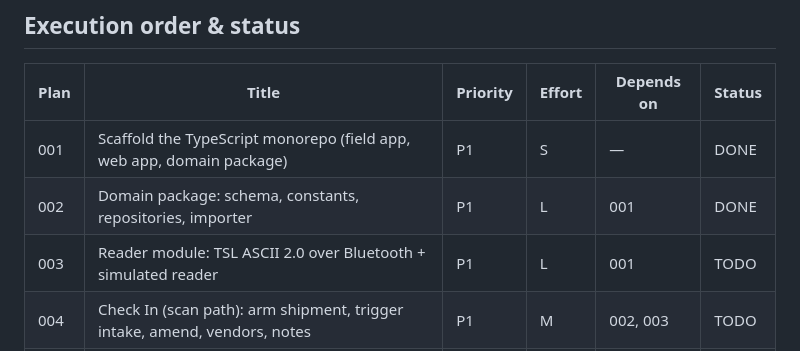
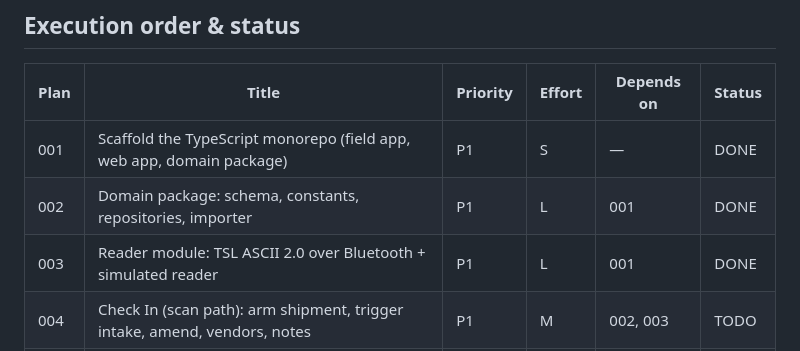
Before and after one commit to gabezmcmillan/RFID_Inventory, a Markdown page: plans/README.md, the part around the change. GitHub-like rendering.

Commit message:
Mark plan 003 done
Co-authored-by: Cursor <cursoragent@cursor.com>

```diff
--- a/plans/README.md
+++ b/plans/README.md
@@ -37,7 +37,7 @@ database files).
 |------|-------|----------|--------|------------|--------|
 | 001 | Scaffold the TypeScript monorepo (field app, web app, domain package) | P1 | S | — | DONE |
 | 002 | Domain package: schema, constants, repositories, importer | P1 | L | 001 | DONE |
-| 003 | Reader module: TSL ASCII 2.0 over Bluetooth + simulated reader | P1 | L | 001 | TODO |
+| 003 | Reader module: TSL ASCII 2.0 over Bluetooth + simulated reader | P1 | L | 001 | DONE |
 | 004 | Check In (scan path): arm shipment, trigger intake, amend, vendors, notes | P1 | M | 002, 003 | TODO |
 | 005 | Label printing: ZPL over TCP, EPC minting, print-path intake | P1 | M | 004 | TODO |
 | 006 | Check Out, Sweep & Count, Warehouse browse, Find a Tag, Admin | P1 | L | 004 | TODO |
```
